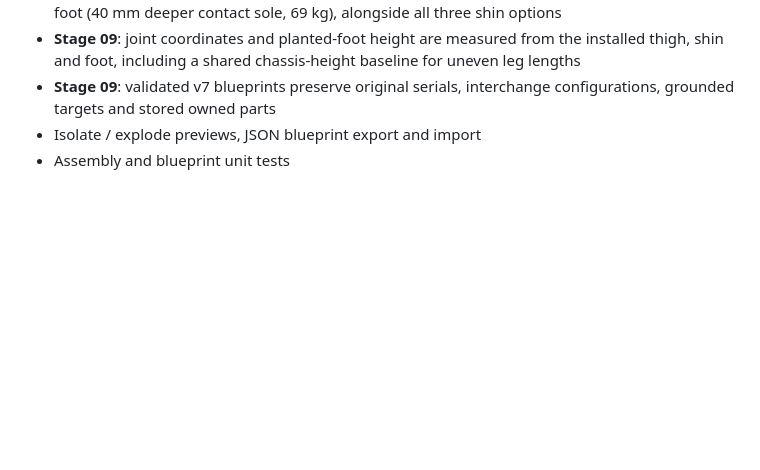
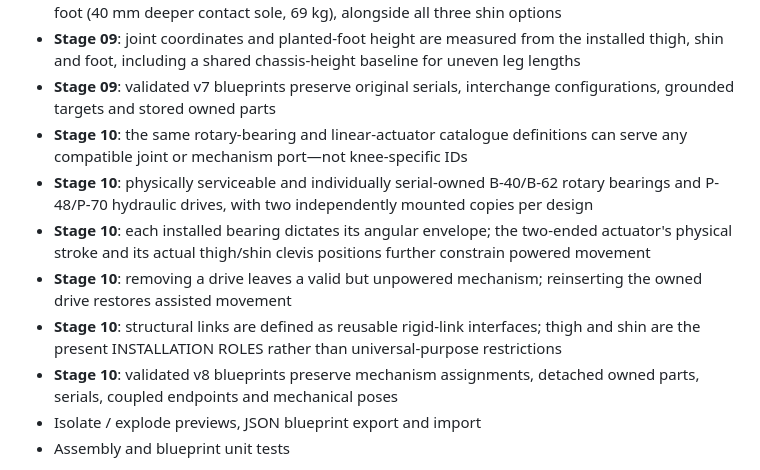
Before and after one commit to lowlevelwizards/M3CH4Ex, a Markdown page: README.md, the part around one of its changes. Rendered like a GitHub page; blank space fills up the shorter version.

```diff
--- a/README.md
+++ b/README.md
@@ -34,6 +34,12 @@ The root `index.html` is the white construction studio; it is not the combat gam
 - **Stage 09**: Forge T2 compact upper leg (75 mm shorter, 125 kg) and Dockpad F2 wide stabilizer foot (40 mm deeper contact sole, 69 kg), alongside all three shin options
 - **Stage 09**: joint coordinates and planted-foot height are measured from the installed thigh, shin and foot, including a shared chassis-height baseline for uneven leg lengths
 - **Stage 09**: validated v7 blueprints preserve original serials, interchange configurations, grounded targets and stored owned parts
+- **Stage 10**: the same rotary-bearing and linear-actuator catalogue definitions can serve any compatible joint or mechanism port—not knee-specific IDs
+- **Stage 10**: physically serviceable and individually serial-owned B-40/B-62 rotary bearings and P-48/P-70 hydraulic drives, with two independently mounted copies per design
+- **Stage 10**: each installed bearing dictates its angular envelope; the two-ended actuator's physical stroke and its actual thigh/shin clevis positions further constrain powered movement
+- **Stage 10**: removing a drive leaves a valid but unpowered mechanism; reinserting the owned drive restores assisted movement
+- **Stage 10**: structural links are defined as reusable rigid-link interfaces; thigh and shin are the present INSTALLATION ROLES rather than universal-purpose restrictions
+- **Stage 10**: validated v8 blueprints preserve mechanism assignments, detached owned parts, serials, coupled endpoints and mechanical poses
 - Isolate / explode previews, JSON blueprint export and import
 - Assembly and blueprint unit tests
 
```
Also changed, not shown: other parts of README.md (+20 -0 lines).
